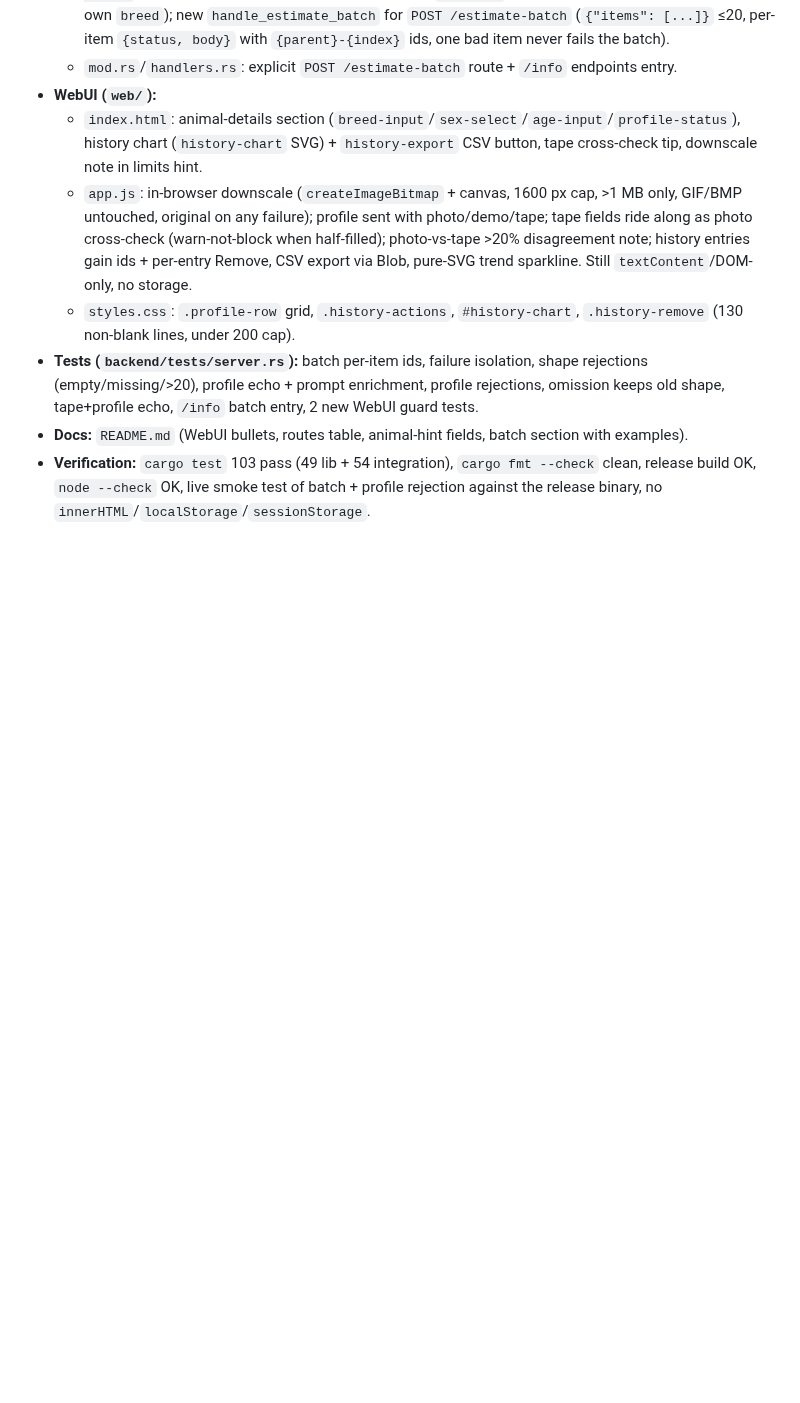
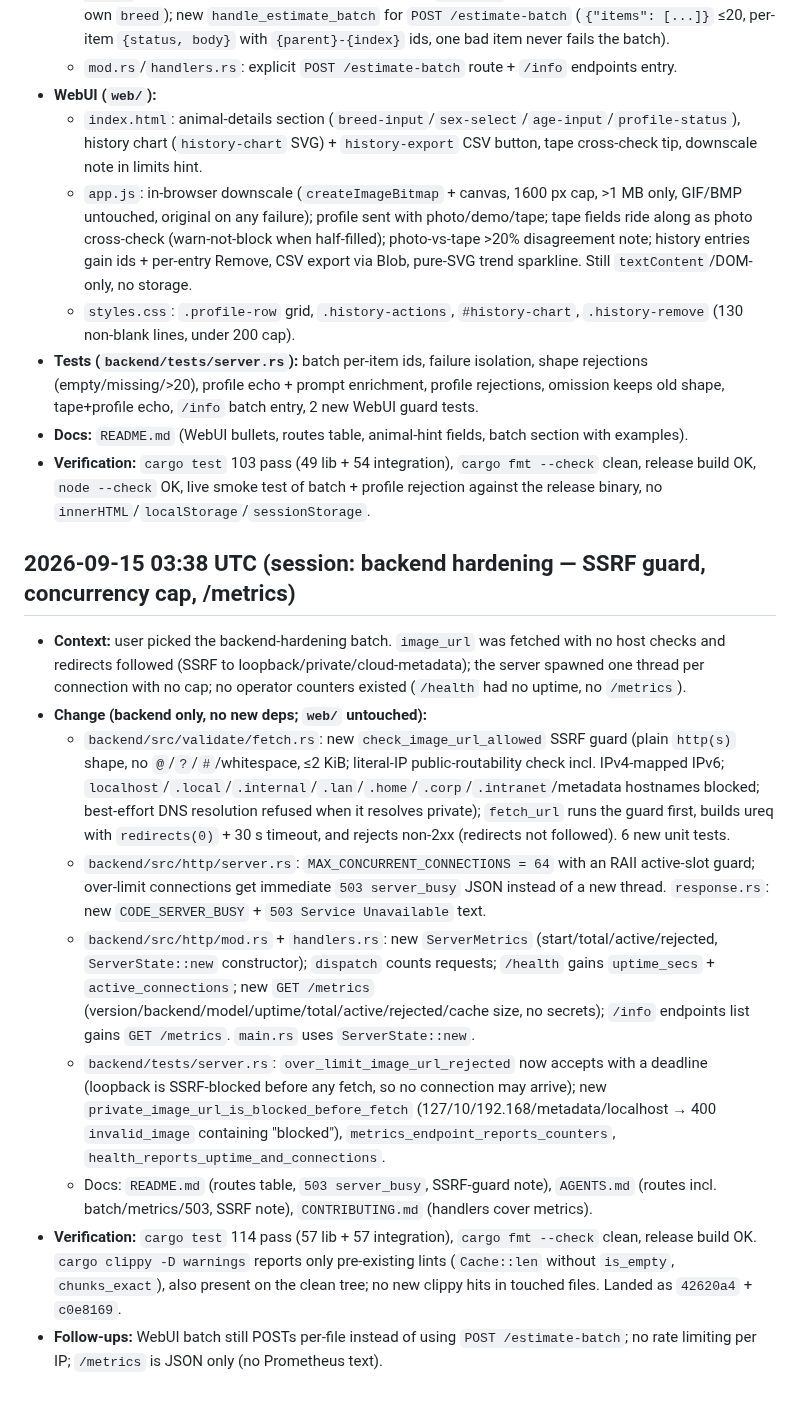
Before and after one commit to braydos-h/aif-project, a Markdown page: commits.md, the part around the change. Drawn GitHub-style; blank space fills up the shorter version.

```diff
--- a/commits.md
+++ b/commits.md
@@ -758,3 +758,14 @@
 - **Tests (`backend/tests/server.rs`):** batch per-item ids, failure isolation, shape rejections (empty/missing/>20), profile echo + prompt enrichment, profile rejections, omission keeps old shape, tape+profile echo, `/info` batch entry, 2 new WebUI guard tests.
 - **Docs:** `README.md` (WebUI bullets, routes table, animal-hint fields, batch section with examples).
 - **Verification:** `cargo test` 103 pass (49 lib + 54 integration), `cargo fmt --check` clean, release build OK, `node --check` OK, live smoke test of batch + profile rejection against the release binary, no `innerHTML`/`localStorage`/`sessionStorage`.
+
+## 2026-09-15 03:38 UTC (session: backend hardening — SSRF guard, concurrency cap, /metrics)
+- **Context:** user picked the backend-hardening batch. `image_url` was fetched with no host checks and redirects followed (SSRF to loopback/private/cloud-metadata); the server spawned one thread per connection with no cap; no operator counters existed (`/health` had no uptime, no `/metrics`).
+- **Change (backend only, no new deps; `web/` untouched):**
+  - `backend/src/validate/fetch.rs`: new `check_image_url_allowed` SSRF guard (plain `http(s)` shape, no `@`/`?`/`#`/whitespace, ≤2 KiB; literal-IP public-routability check incl. IPv4-mapped IPv6; `localhost`/`.local`/`.internal`/`.lan`/`.home`/`.corp`/`.intranet`/metadata hostnames blocked; best-effort DNS resolution refused when it resolves private); `fetch_url` runs the guard first, builds ureq with `redirects(0)` + 30 s timeout, and rejects non-2xx (redirects not followed). 6 new unit tests.
+  - `backend/src/http/server.rs`: `MAX_CONCURRENT_CONNECTIONS = 64` with an RAII active-slot guard; over-limit connections get immediate `503 server_busy` JSON instead of a new thread. `response.rs`: new `CODE_SERVER_BUSY` + `503 Service Unavailable` text.
+  - `backend/src/http/mod.rs` + `handlers.rs`: new `ServerMetrics` (start/total/active/rejected, `ServerState::new` constructor); `dispatch` counts requests; `/health` gains `uptime_secs` + `active_connections`; new `GET /metrics` (version/backend/model/uptime/total/active/rejected/cache size, no secrets); `/info` endpoints list gains `GET /metrics`. `main.rs` uses `ServerState::new`.
+  - `backend/tests/server.rs`: `over_limit_image_url_rejected` now accepts with a deadline (loopback is SSRF-blocked before any fetch, so no connection may arrive); new `private_image_url_is_blocked_before_fetch` (127/10/192.168/metadata/localhost → 400 `invalid_image` containing "blocked"), `metrics_endpoint_reports_counters`, `health_reports_uptime_and_connections`.
+  - Docs: `README.md` (routes table, `503 server_busy`, SSRF-guard note), `AGENTS.md` (routes incl. batch/metrics/503, SSRF note), `CONTRIBUTING.md` (handlers cover metrics).
+- **Verification:** `cargo test` 114 pass (57 lib + 57 integration), `cargo fmt --check` clean, release build OK. `cargo clippy -D warnings` reports only pre-existing lints (`Cache::len` without `is_empty`, `chunks_exact`), also present on the clean tree; no new clippy hits in touched files. Landed as `42620a4` + `c0e8169`.
+- **Follow-ups:** WebUI batch still POSTs per-file instead of using `POST /estimate-batch`; no rate limiting per IP; `/metrics` is JSON only (no Prometheus text).
```
